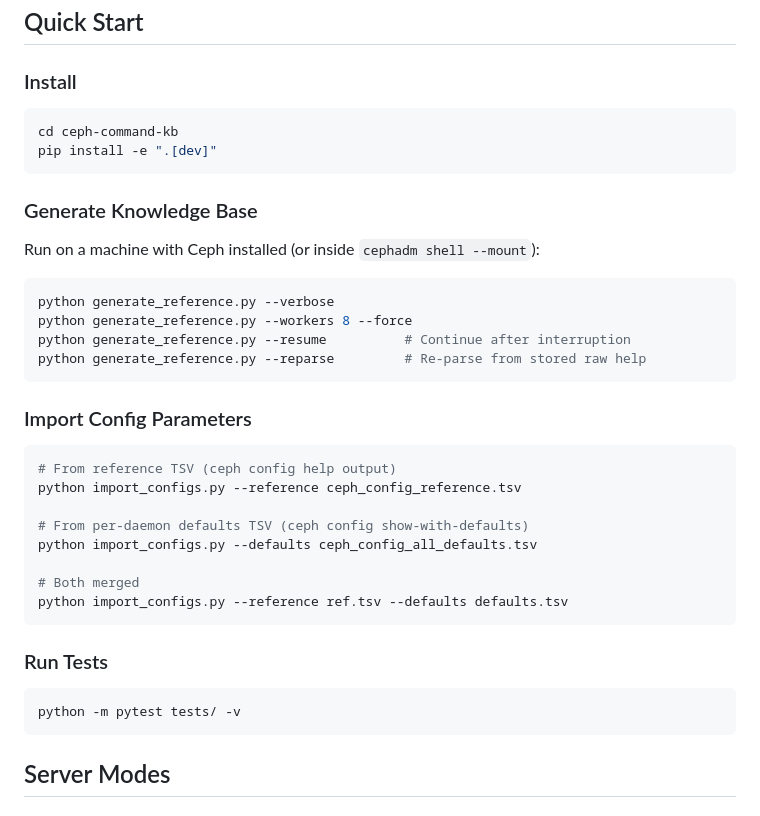
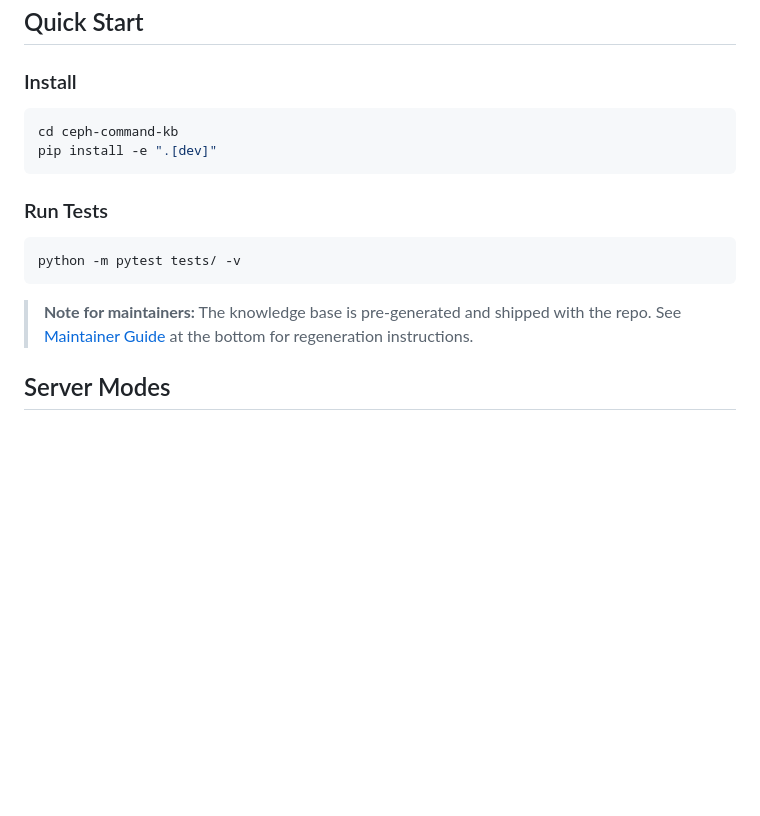
Before and after one commit to pdhiran/ceph-command-kb, a Markdown page: README.md, the part around one of its changes. Rendered like a GitHub page; blank space fills up the shorter version.

````diff
--- a/README.md
+++ b/README.md
@@ -44,35 +44,13 @@ cd ceph-command-kb
 pip install -e ".[dev]"
 ```
 
-### Generate Knowledge Base
-
-Run on a machine with Ceph installed (or inside `cephadm shell --mount`):
-
-```bash
-python generate_reference.py --verbose
-python generate_reference.py --workers 8 --force
-python generate_reference.py --resume          # Continue after interruption
-python generate_reference.py --reparse         # Re-parse from stored raw help
-```
-
-### Import Config Parameters
-
-```bash
-# From reference TSV (ceph config help output)
-python import_configs.py --reference ceph_config_reference.tsv
-
-# From per-daemon defaults TSV (ceph config show-with-defaults)
-python import_configs.py --defaults ceph_config_all_defaults.tsv
-
-# Both merged
-python import_configs.py --reference ref.tsv --defaults defaults.tsv
-```
-
 ### Run Tests
 
 ```bash
 python -m pytest tests/ -v
 ```
+
+> **Note for maintainers:** The knowledge base is pre-generated and shipped with the repo. See [Maintainer Guide](#maintainer-guide) at the bottom for regeneration instructions.
 
 ## Server Modes
 
````
Also changed, not shown: other parts of README.md (+51 -4 lines).
